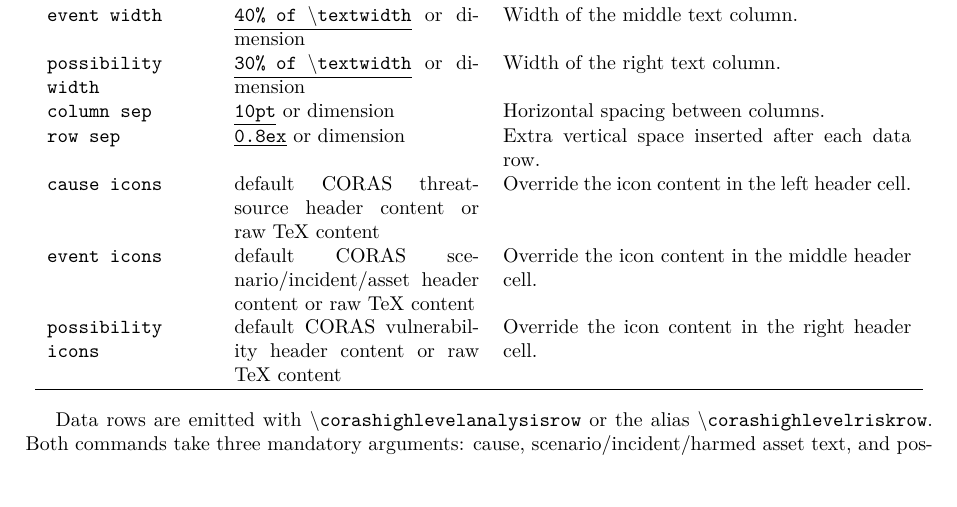
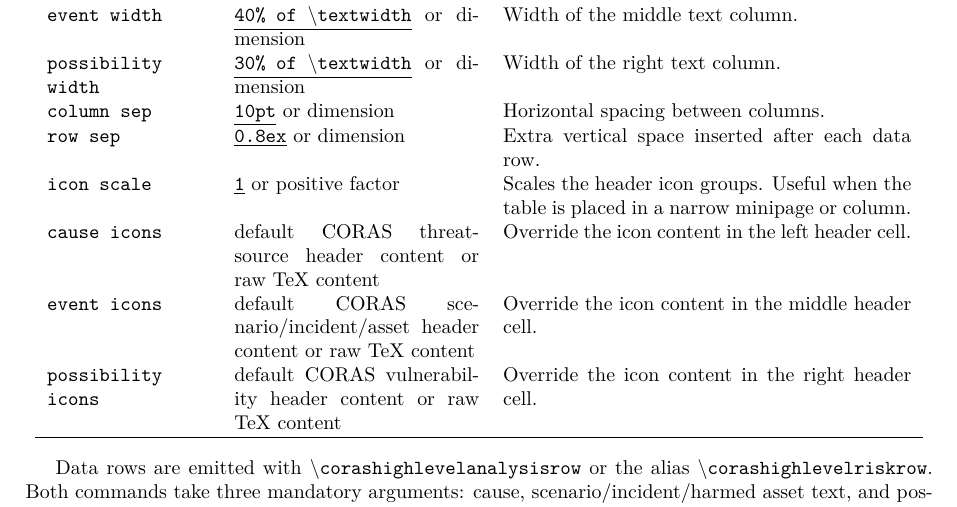
Before and after one commit to smithfabian/corasdiagram, a LaTeX document (docs/corasdiagram-doc.tex, which reads tex/latex/corasdiagram/corasdiagram.sty): part of page 3 of 9, cut so that both start at the same text. Compiled offline with pdfLaTeX.

Commit message:
Add scalable high-level table icons and NOTICE

```diff
--- a/docs/corasdiagram-doc.tex
+++ b/docs/corasdiagram-doc.tex
@@ -110,6 +110,7 @@ event width & \keydefault{40\% of \textbackslash textwidth} or dimension & Width
 possibility width & \keydefault{30\% of \textbackslash textwidth} or dimension & Width of the right text column. \\
 column sep & \keydefault{10pt} or dimension & Horizontal spacing between columns. \\
 row sep & \keydefault{0.8ex} or dimension & Extra vertical space inserted after each data row. \\
+icon scale & \keydefault{1} or positive factor & Scales the header icon groups. Useful when the table is placed in a narrow minipage or column. \\
 cause icons & default CORAS threat-source header content or raw TeX content & Override the icon content in the left header cell. \\
 event icons & default CORAS scenario/incident/asset header content or raw TeX content & Override the icon content in the middle header cell. \\
 possibility icons & default CORAS vulnerability header content or raw TeX content & Override the icon content in the right header cell. \\
--- a/tex/latex/corasdiagram/corasdiagram.sty
+++ b/tex/latex/corasdiagram/corasdiagram.sty
@@ -541,7 +541,7 @@
 }
 
 \newcommand{\corasdiagram@highlevelcauseicons}{%
-  \begin{tikzpicture}[baseline=(current bounding box.center),x=1mm,y=1mm]
+  \begin{tikzpicture}[baseline=(current bounding box.center),x=1mm,y=1mm,scale=\corashlatable@iconscale,transform shape]
     \node[inner sep=0pt,outer sep=0pt] (deliberate) at (0,0)
       {\corasdiagram@includeicon{7.4mm}{threat-human-deliberate}};
     \node[inner sep=0pt,outer sep=0pt] (accidental) at (10.5,0)
@@ -552,7 +552,7 @@
 }
 
 \newcommand{\corasdiagram@highleveleventicons}{%
-  \begin{tikzpicture}[baseline=(current bounding box.center),x=1mm,y=1mm]
+  \begin{tikzpicture}[baseline=(current bounding box.center),x=1mm,y=1mm,scale=\corashlatable@iconscale,transform shape]
     \node[coras/ellipse,minimum width=19mm,minimum height=8.5mm,inner sep=0pt] (scenario) at (0,0) {};
     \node[coras/base node,anchor=center] at (scenario.north)
       {\corasdiagram@includeicon{5.1mm}{risk}};
@@ -565,7 +565,7 @@
 }
 
 \newcommand{\corasdiagram@highlevelpossibilityicons}{%
-  \begin{tikzpicture}[baseline=(current bounding box.center)]
+  \begin{tikzpicture}[baseline=(current bounding box.center),scale=\corashlatable@iconscale,transform shape]
     \node[coras/base node,inner sep=0pt,outer sep=0pt]
       {\corasdiagram@includeicon{8.0mm}{vulnerability}};
   \end{tikzpicture}%
@@ -2741,6 +2741,7 @@
   possibility width/.store in=\corashlatable@possibilitywidth,
   column sep/.store in=\corashlatable@columnsep,
   row sep/.store in=\corashlatable@rowsep,
+  icon scale/.store in=\corashlatable@iconscale,
   cause icons/.store in=\corashlatable@causeicons,
   event icons/.store in=\corashlatable@eventicons,
   possibility icons/.store in=\corashlatable@possibilityicons,
@@ -2757,6 +2758,7 @@
   \def\corashlatable@possibilitywidth{\dimexpr3\textwidth/10\relax}%
   \def\corashlatable@columnsep{10pt}%
   \def\corashlatable@rowsep{0.8ex}%
+  \def\corashlatable@iconscale{1}%
   \def\corashlatable@causeicons{\corasdiagram@highlevelcauseicons}%
   \def\corashlatable@eventicons{\corasdiagram@highleveleventicons}%
   \def\corashlatable@possibilityicons{\corasdiagram@highlevelpossibilityicons}%
```
Also changed, not shown: README.md, 1 other file.
